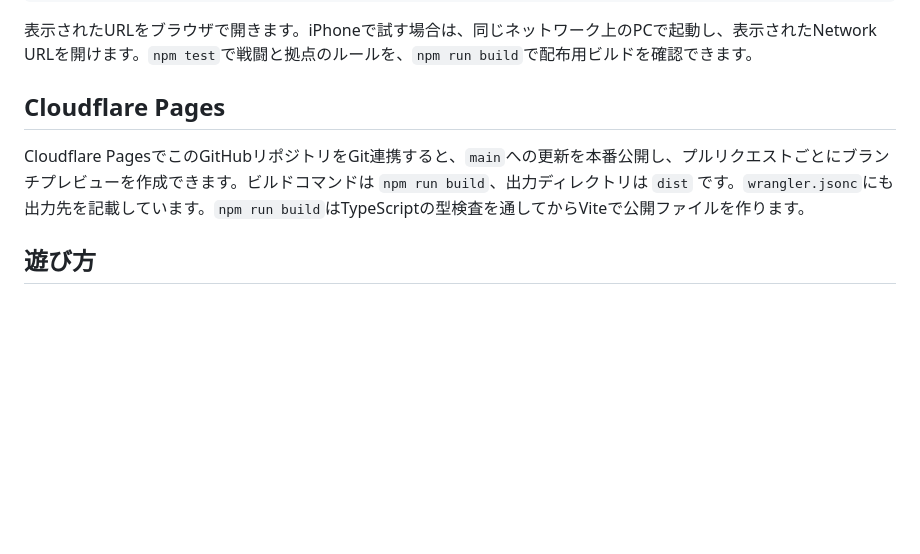
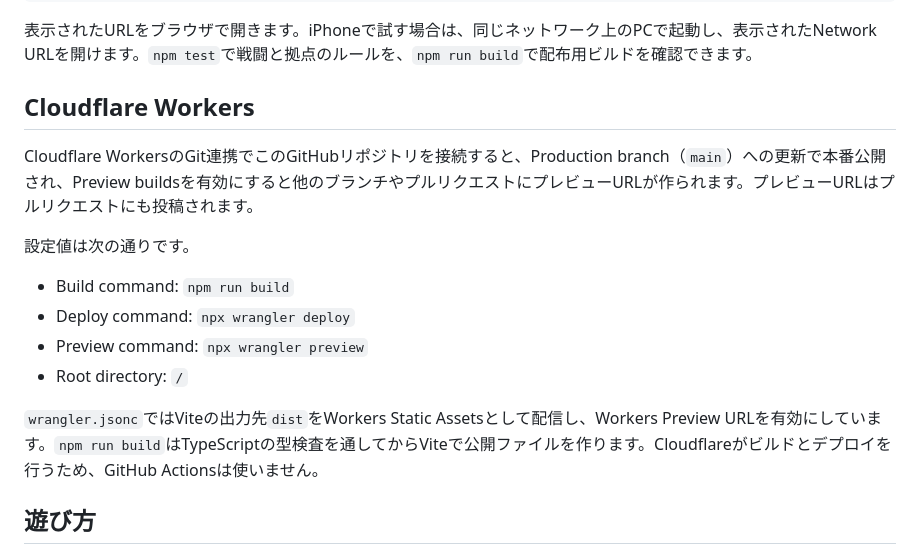
Before and after one commit to KKawamura1/continuous-expedition-autobattle, a Markdown page: README.md, the part around the change. GitHub-like rendering; blank space fills up the shorter version.

Commit message:
Document Cloudflare Workers deployment

```diff
--- a/README.md
+++ b/README.md
@@ -13,9 +13,18 @@ npm run dev
 
 表示されたURLをブラウザで開きます。iPhoneで試す場合は、同じネットワーク上のPCで起動し、表示されたNetwork URLを開けます。`npm test`で戦闘と拠点のルールを、`npm run build`で配布用ビルドを確認できます。
 
-## Cloudflare Pages
+## Cloudflare Workers
 
-Cloudflare PagesでこのGitHubリポジトリをGit連携すると、`main`への更新を本番公開し、プルリクエストごとにブランチプレビューを作成できます。ビルドコマンドは `npm run build`、出力ディレクトリは `dist` です。`wrangler.jsonc`にも出力先を記載しています。`npm run build`はTypeScriptの型検査を通してからViteで公開ファイルを作ります。
+Cloudflare WorkersのGit連携でこのGitHubリポジトリを接続すると、Production branch（`main`）への更新で本番公開され、Preview buildsを有効にすると他のブランチやプルリクエストにプレビューURLが作られます。プレビューURLはプルリクエストにも投稿されます。
+
+設定値は次の通りです。
+
+- Build command: `npm run build`
+- Deploy command: `npx wrangler deploy`
+- Preview command: `npx wrangler preview`
+- Root directory: `/`
+
+`wrangler.jsonc`ではViteの出力先`dist`をWorkers Static Assetsとして配信し、Workers Preview URLを有効にしています。`npm run build`はTypeScriptの型検査を通してからViteで公開ファイルを作ります。Cloudflareがビルドとデプロイを行うため、GitHub Actionsは使いません。
 
 ## 遊び方
 
```
